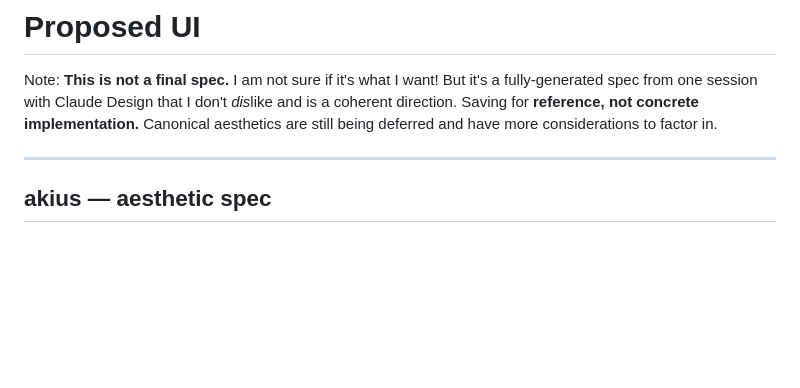
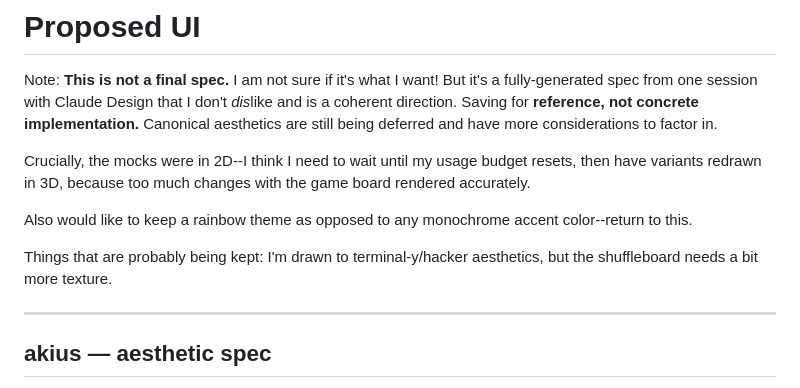
Before and after one commit to cyrusae/akius, a Markdown page: _docs/PROPOSED UI.md, the part around the change. GitHub-like rendering; blank space fills up the shorter version.

Commit message:
docs: more commentary

```diff
--- a/_docs/PROPOSED UI.md
+++ b/_docs/PROPOSED UI.md
@@ -1,6 +1,12 @@
 # Proposed UI
 
 Note: **This is not a final spec.** I am not sure if it's what I want! But it's a fully-generated spec from one session with Claude Design that I don't *dis*like and is a coherent direction. Saving for **reference, not concrete implementation.** Canonical aesthetics are still being deferred and have more considerations to factor in.
+
+Crucially, the mocks were in 2D--I think I need to wait until my usage budget resets, then have variants redrawn in 3D, because too much changes with the game board rendered accurately.
+
+Also would like to keep a rainbow theme as opposed to any monochrome accent color--return to this.
+
+Things that are probably being kept: I'm drawn to terminal-y/hacker aesthetics, but the shuffleboard needs a bit more texture.
 
 ---
 
```
